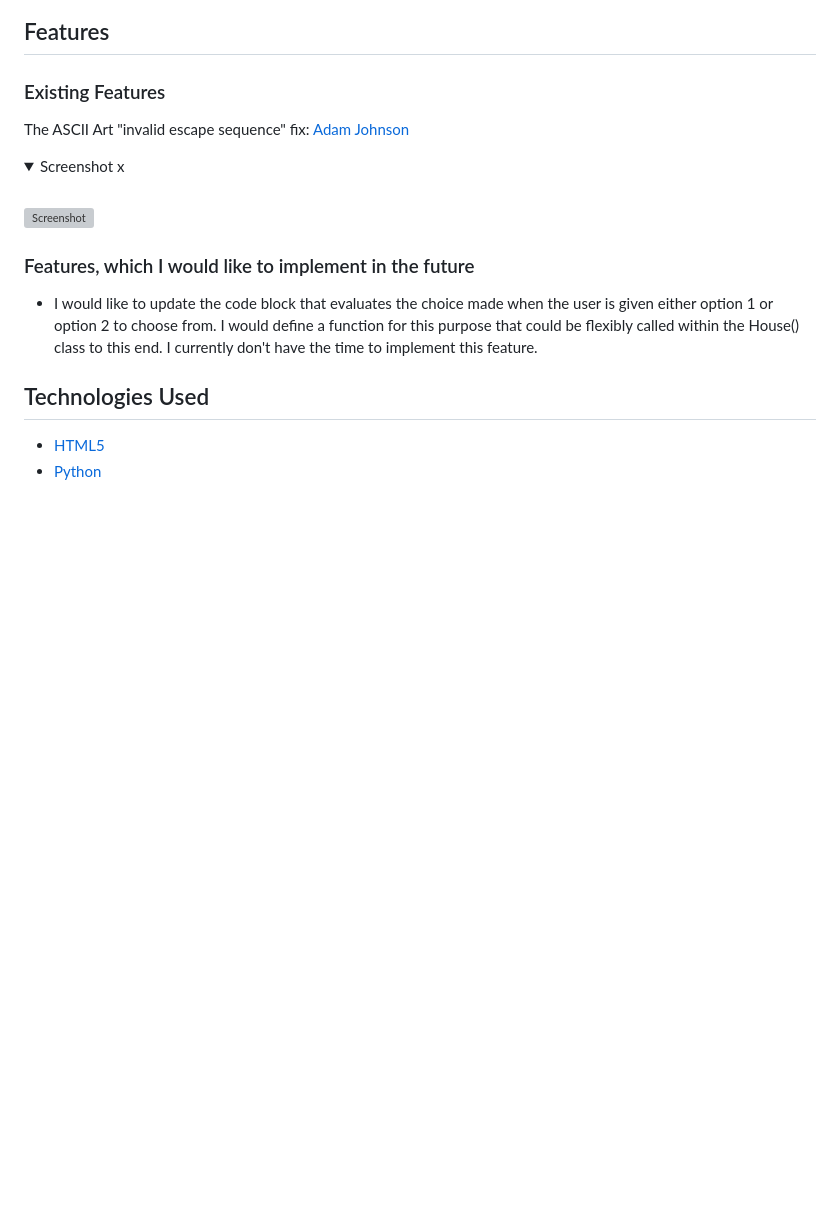
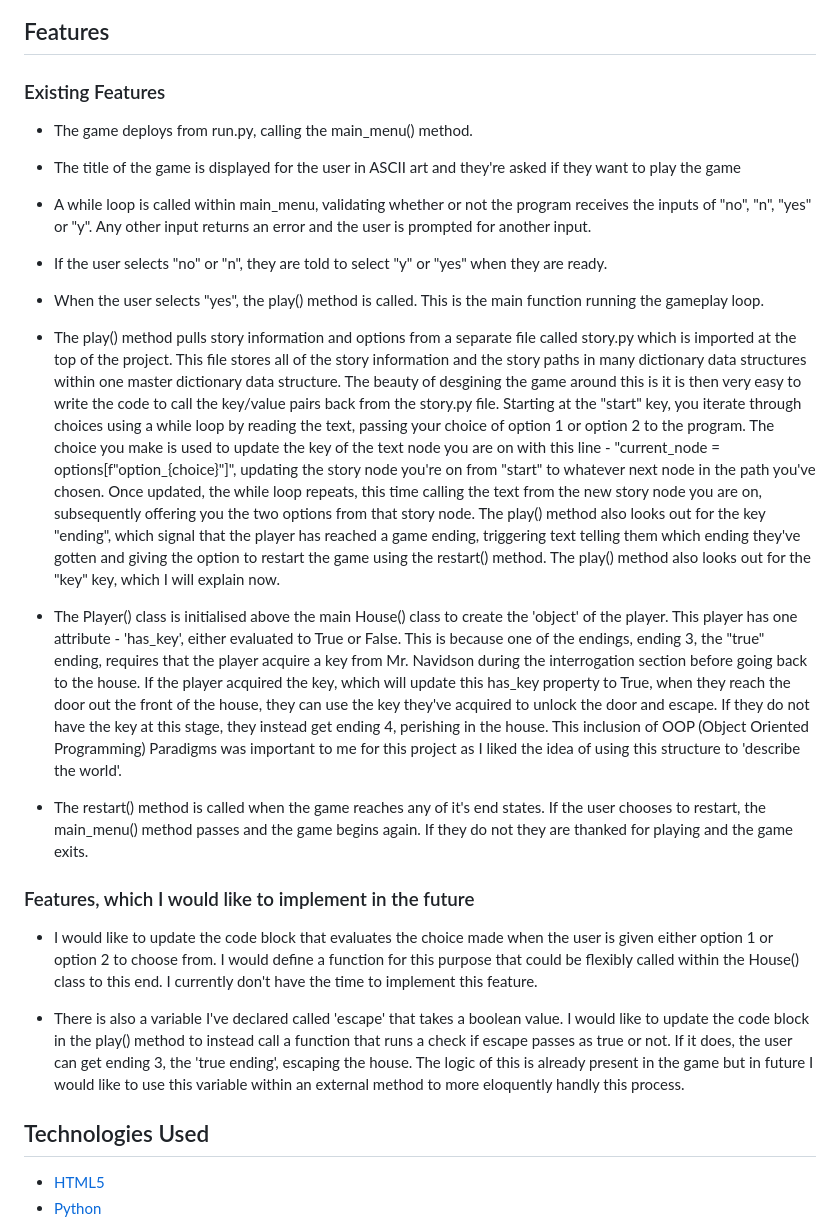
Before and after one commit to l3wk3m/house, a Markdown page: README.md, the part around the change. Drawn GitHub-style; folded sections open; blank space fills up the shorter version; grey boxes are pictures that could not be loaded.

Commit message:
ReadMe: Added the Features section to the readme, explaining each of the projects features and what they achieve

```diff
--- a/README.md
+++ b/README.md
@@ -53,19 +53,27 @@ View deployed site [here.](https://l3wk3m.github.io/house/)
 
 ### Existing Features
 
-The ASCII Art "invalid escape sequence" fix: [Adam Johnson](https://adamj.eu/tech/2022/11/04/why-does-python-deprecationwarning-invalid-escape-sequence/)
+- The game deploys from run.py, calling the main_menu() method.
 
+- The title of the game is displayed for the user in ASCII art and they're asked if they want to play the game
 
-<details>
-<summary> Screenshot x </summary>
-<br>
+- A while loop is called within main_menu, validating whether or not the program receives the inputs of "no", "n", "yes" or "y". Any other input returns an error and the user is prompted for another input.
 
-![Screenshot](documentation/)
-</details>
+- If the user selects "no" or "n", they are told to select "y" or "yes" when they are ready.
+
+- When the user selects "yes", the play() method is called. This is the main function running the gameplay loop.
+
+- The play() method pulls story information and options from a separate file called story.py which is imported at the top of the project. This file stores all of the story information and the story paths in many dictionary data structures within one master dictionary data structure. The beauty of desgining the game around this is it is then very easy to write the code to call the key/value pairs back from the story.py file. Starting at the "start" key, you iterate through choices using a while loop by reading the text, passing your choice of option 1 or option 2 to the program. The choice you make is used to update the key of the text node you are on with this line - "current_node = options[f"option_{choice}"]", updating the story node you're on from "start" to whatever next node in the path you've chosen. Once updated, the while loop repeats, this time calling the text from the new story node you are on, subsequently offering you the two options from that story node. The play() method also looks out for the key "ending", which signal that the player has reached a game ending, triggering text telling them which ending they've gotten and giving the option to restart the game using the restart() method. The play() method also looks out for the "key" key, which I will explain now.
+
+- The Player() class is initialised above the main House() class to create the 'object' of the player. This player has one attribute - 'has_key', either evaluated to True or False. This is because one of the endings, ending 3, the "true" ending, requires that the player acquire a key from Mr. Navidson during the interrogation section before going back to the house. If the player acquired the key, which will update this has_key property to True, when they reach the door out the front of the house, they can use the key they've acquired to unlock the door and escape. If they do not have the key at this stage, they instead get ending 4, perishing in the house. This inclusion of OOP (Object Oriented Programming) Paradigms was important to me for this project as I liked the idea of using this structure to 'describe the world'.
+
+- The restart() method is called when the game reaches any of it's end states. If the user chooses to restart, the main_menu() method passes and the game begins again. If they do not they are thanked for playing and the game exits.
 
 ### Features, which I would like to implement in the future
 
 - I would like to update the code block that evaluates the choice made when the user is given either option 1 or option 2 to choose from. I would define a function for this purpose that could be flexibly called within the House() class to this end. I currently don't have the time to implement this feature.
+
+- There is also a variable I've declared called 'escape' that takes a boolean value. I would like to update the code block in the play() method to instead call a function that runs a check if escape passes as true or not. If it does, the user can get ending 3, the 'true ending', escaping the house. The logic of this is already present in the game but in future I would like to use this variable within an external method to more eloquently handly this process.
 
 ## Technologies Used
 
```
